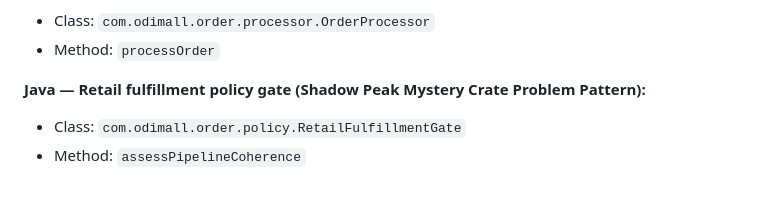
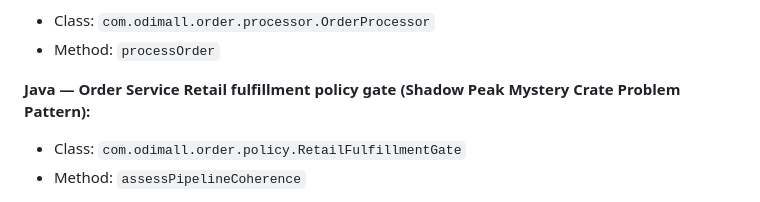
Before and after one commit to wesearle/odimall, a Markdown page: README.md, the part around the change. GitHub-like rendering.

```diff
--- a/README.md
+++ b/README.md
@@ -95,7 +95,7 @@ Define these signatures when configuring custom rules:
 - Class: `com.odimall.order.processor.OrderProcessor`
 - Method: `processOrder`
 
-**Java — Retail fulfillment policy gate (Shadow Peak Mystery Crate Problem Pattern):**
+**Java — Order Service Retail fulfillment policy gate (Shadow Peak Mystery Crate Problem Pattern):**
 - Class: `com.odimall.order.policy.RetailFulfillmentGate`
 - Method: `assessPipelineCoherence`
 
```
